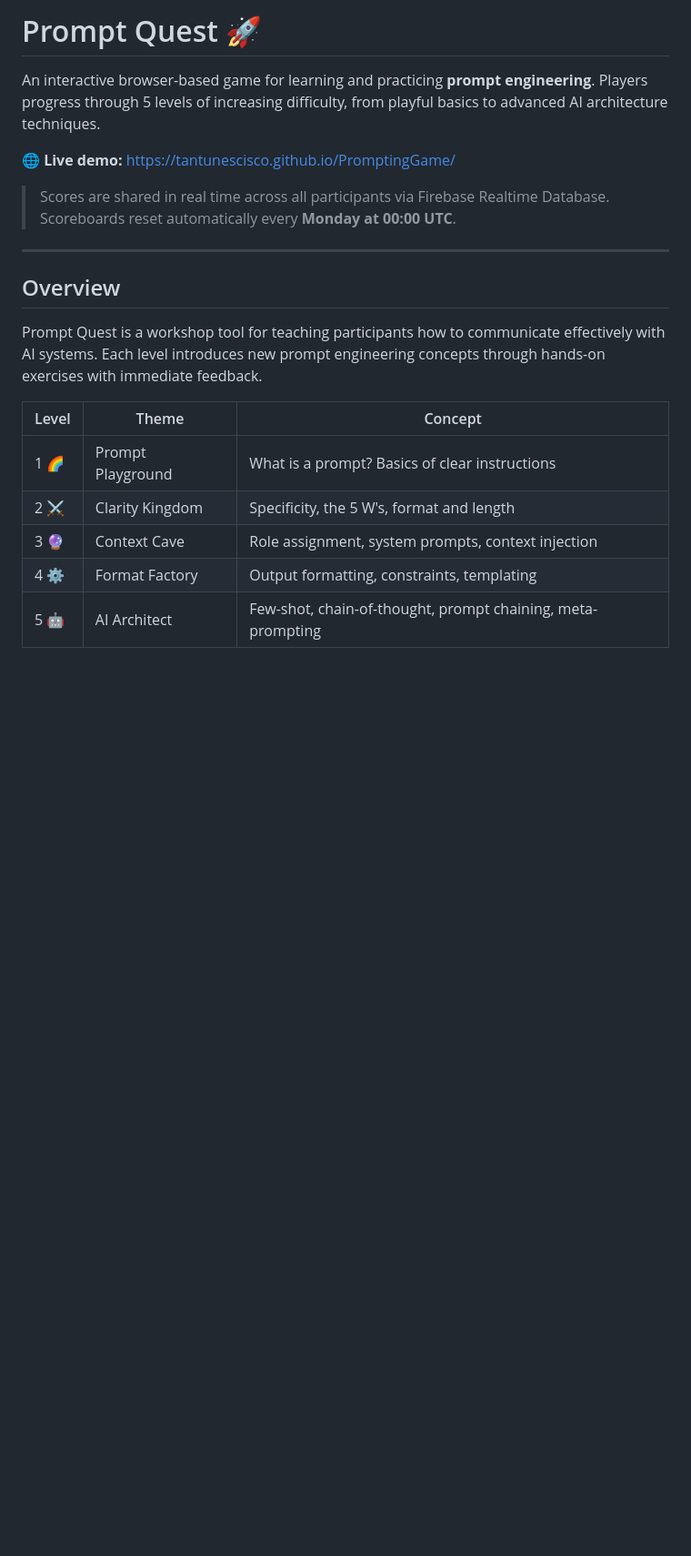
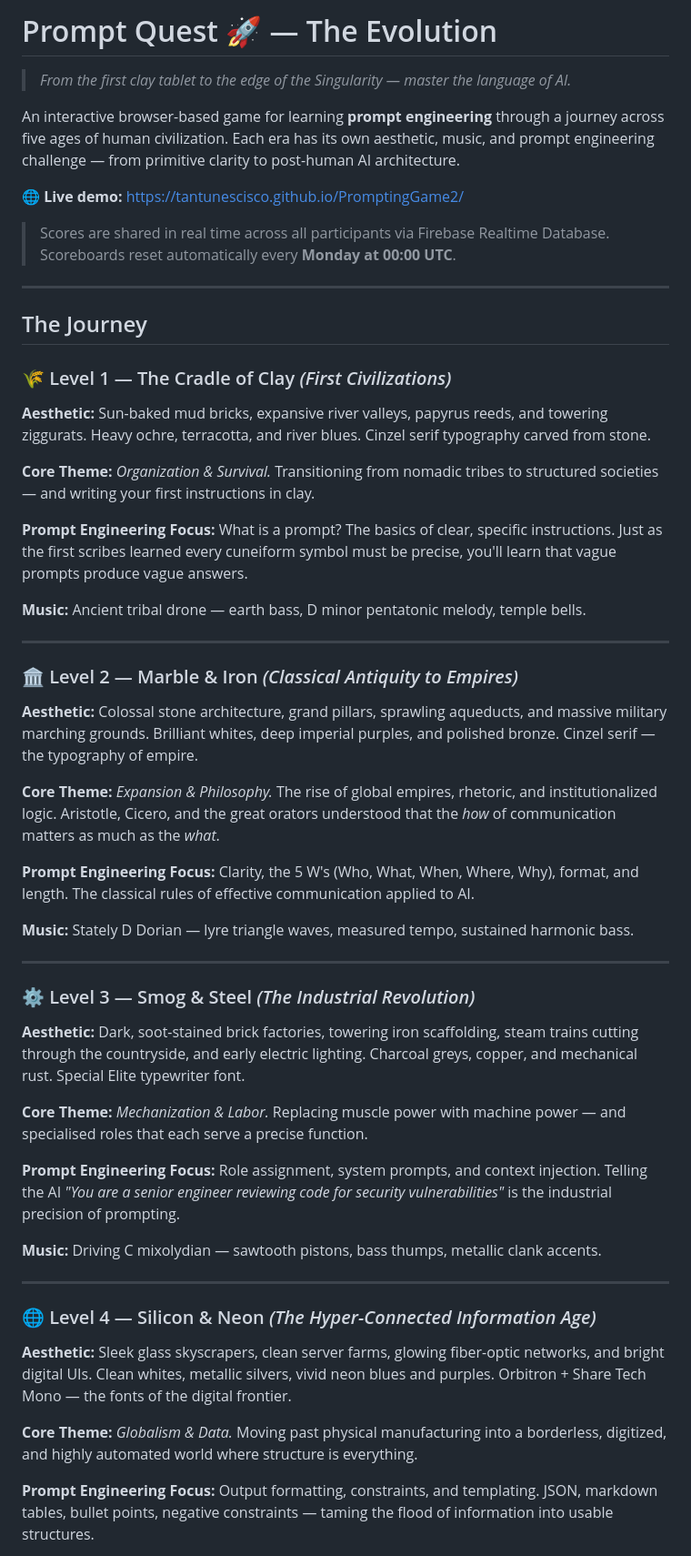
Before and after one commit to tantunescisco/PromptingGame2, a Markdown page: README.md, the part around one of its changes. Shown at 91% size. Drawn GitHub-style; blank space fills up the shorter version.

Commit message:
docs: rewrite README with full v2 era aesthetics and descriptions

```diff
--- a/README.md
+++ b/README.md
@@ -1,22 +1,59 @@
-# Prompt Quest 🚀
+# Prompt Quest 🚀 — The Evolution
 
-An interactive browser-based game for learning and practicing **prompt engineering**. Players progress through 5 levels of increasing difficulty, from playful basics to advanced AI architecture techniques.
+> *From the first clay tablet to the edge of the Singularity — master the language of AI.*
 
-🌐 **Live demo:** [https://tantunescisco.github.io/PromptingGame/](https://tantunescisco.github.io/PromptingGame/)
+An interactive browser-based game for learning **prompt engineering** through a journey across five ages of human civilization. Each era has its own aesthetic, music, and prompt engineering challenge — from primitive clarity to post-human AI architecture.
+
+🌐 **Live demo:** [https://tantunescisco.github.io/PromptingGame2/](https://tantunescisco.github.io/PromptingGame2/)
 
 > Scores are shared in real time across all participants via Firebase Realtime Database.
 > Scoreboards reset automatically every **Monday at 00:00 UTC**.
 
 ---
 
-## Overview
+## The Journey
 
-Prompt Quest is a workshop tool for teaching participants how to communicate effectively with AI systems. Each level introduces new prompt engineering concepts through hands-on exercises with immediate feedback.
+### 🌾 Level 1 — The Cradle of Clay *(First Civilizations)*
 
-| Level | Theme | Concept |
-|-------|-------|---------|
-| 1 🌈 | Prompt Playground | What is a prompt? Basics of clear instructions |
-| 2 ⚔️ | Clarity Kingdom | Specificity, the 5 W's, format and length |
-| 3 🔮 | Context Cave | Role assignment, system prompts, context injection |
-| 4 ⚙️ | Format Factory | Output formatting, constraints, templating |
-| 5 🤖 | AI Architect | Few-shot, chain-of-thought, prompt chaining, meta-prompting |
+**Aesthetic:** Sun-baked mud bricks, expansive river valleys, papyrus reeds, and towering ziggurats. Heavy ochre, terracotta, and river blues. Cinzel serif typography carved from stone.
+
+**Core Theme:** *Organization & Survival.* Transitioning from nomadic tribes to structured societies — and writing your first instructions in clay.
+
+**Prompt Engineering Focus:** What is a prompt? The basics of clear, specific instructions. Just as the first scribes learned every cuneiform symbol must be precise, you'll learn that vague prompts produce vague answers.
+
+**Music:** Ancient tribal drone — earth bass, D minor pentatonic melody, temple bells.
+
+---
+
+### 🏛️ Level 2 — Marble & Iron *(Classical Antiquity to Empires)*
+
+**Aesthetic:** Colossal stone architecture, grand pillars, sprawling aqueducts, and massive military marching grounds. Brilliant whites, deep imperial purples, and polished bronze. Cinzel serif — the typography of empire.
+
+**Core Theme:** *Expansion & Philosophy.* The rise of global empires, rhetoric, and institutionalized logic. Aristotle, Cicero, and the great orators understood that the *how* of communication matters as much as the *what*.
+
+**Prompt Engineering Focus:** Clarity, the 5 W's (Who, What, When, Where, Why), format, and length. The classical rules of effective communication applied to AI.
+
+**Music:** Stately D Dorian — lyre triangle waves, measured tempo, sustained harmonic bass.
+
+---
+
+### ⚙️ Level 3 — Smog & Steel *(The Industrial Revolution)*
+
+**Aesthetic:** Dark, soot-stained brick factories, towering iron scaffolding, steam trains cutting through the countryside, and early electric lighting. Charcoal greys, copper, and mechanical rust. Special Elite typewriter font.
+
+**Core Theme:** *Mechanization & Labor.* Replacing muscle power with machine power — and specialised roles that each serve a precise function.
+
+**Prompt Engineering Focus:** Role assignment, system prompts, and context injection. Telling the AI *"You are a senior engineer reviewing code for security vulnerabilities"* is the industrial precision of prompting.
+
+**Music:** Driving C mixolydian — sawtooth pistons, bass thumps, metallic clank accents.
+
+---
+
+### 🌐 Level 4 — Silicon & Neon *(The Hyper-Connected Information Age)*
+
+**Aesthetic:** Sleek glass skyscrapers, clean server farms, glowing fiber-optic networks, and bright digital UIs. Clean whites, metallic silvers, vivid neon blues and purples. Orbitron + Share Tech Mono — the fonts of the digital frontier.
+
+**Core Theme:** *Globalism & Data.* Moving past physical manufacturing into a borderless, digitized, and highly automated world where structure is everything.
+
+**Prompt Engineering Focus:** Output formatting, constraints, and templating. JSON, markdown tables, bullet points, negative constraints — taming the flood of information into usable structures.
+
```
Also changed, not shown: other parts of README.md (+42 -12 lines).
